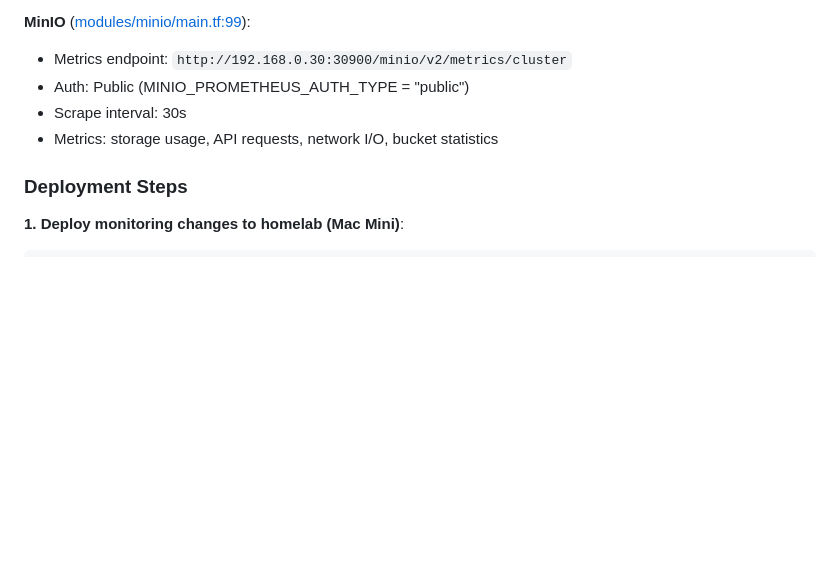
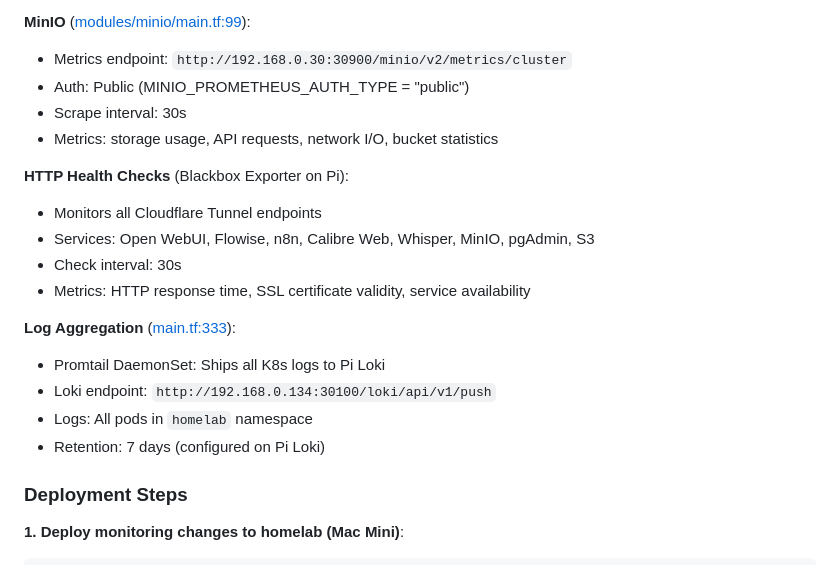
Before and after one commit to rainforest-dev/rainforest-homelab, a Markdown page: CLAUDE.md, the part around the change. GitHub-like rendering; blank space fills up the shorter version.

Commit message:
docs: Update monitoring documentation with Promtail and health checks

```diff
--- a/CLAUDE.md
+++ b/CLAUDE.md
@@ -605,6 +605,18 @@ The homelab services integrate with the Raspberry Pi 5 monitoring stack (rainfor
 - Scrape interval: 30s
 - Metrics: storage usage, API requests, network I/O, bucket statistics
 
+**HTTP Health Checks** (Blackbox Exporter on Pi):
+- Monitors all Cloudflare Tunnel endpoints
+- Services: Open WebUI, Flowise, n8n, Calibre Web, Whisper, MinIO, pgAdmin, S3
+- Check interval: 30s
+- Metrics: HTTP response time, SSL certificate validity, service availability
+
+**Log Aggregation** ([main.tf:333](/Users/rainforest/Repositories/rainforest-homelab/main.tf#L333)):
+- Promtail DaemonSet: Ships all K8s logs to Pi Loki
+- Loki endpoint: `http://192.168.0.134:30100/loki/api/v1/push`
+- Logs: All pods in `homelab` namespace
+- Retention: 7 days (configured on Pi Loki)
+
 ### **Deployment Steps**
 
 **1. Deploy monitoring changes to homelab (Mac Mini)**:
```
